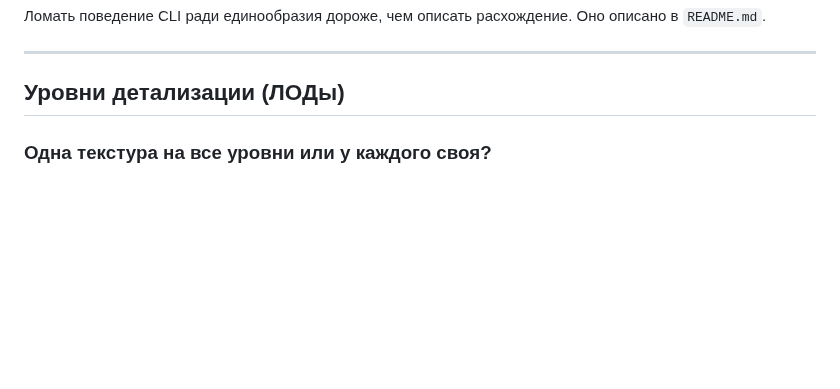
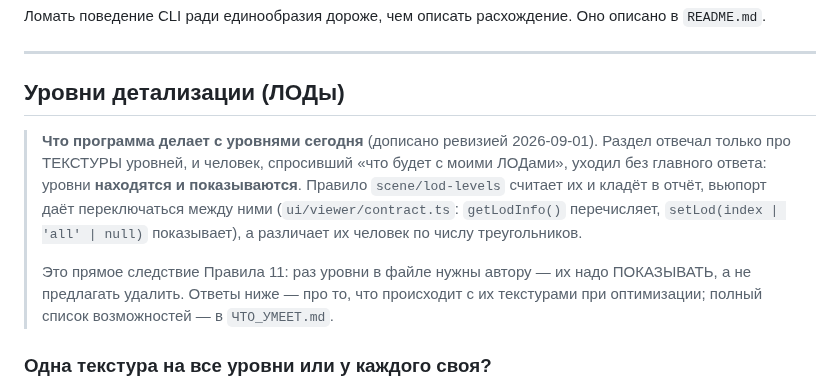
Before and after one commit to GlukerR/Tanyra3D, a Markdown page: docs/ВОПРОСЫ_И_ОТВЕТЫ.md, the part around the change. GitHub-like rendering; blank space fills up the shorter version.

Commit message:
docs(ревизия П4): ВОПРОСЫ_И_ОТВЕТЫ — дописано, что программа делает с уровнями
Документ оказался здоровым, и это тоже результат. Его собственное правило —
«каждый ответ содержит числа или ссылку на источник» — соблюдается. Сверено по
коду: 12 исходников, 3 прогона на модель, 8 ГБ потолок папки с переопределением
через TANYRA_WORK_LIMIT_BYTES, отказ 413 на файле больше 1 ГБ, жёлтая пометка
тяжелее 100 МБ (COMFORT_BYTES), оба названных теста существуют. Ни одного
расхождения.

Единственная дыра — умолчание. Раздел «Уровни детализации» отвечал только про
ТЕКСТУРЫ уровней, и спросивший «что будет с моими ЛОДами» уходил без главного:
уровни находятся и ПОКАЗЫВАЮТСЯ, между ними можно переключаться. Это прямое
следствие Правила 11 и работа от 2026-08-28, а раздел о ней молчал. Дописана
врезка.

В первой редакции врезки было написано `getLodLevels` — метода с таким именем
нет. То есть чуть не завёл ровно тот дефект, который этот проход и чинит.
Настоящие имена: getLodInfo() и setLod(index | 'all' | null).

П4 закрыт по возрасту: разобраны все шесть самых старых документов.

Co-Authored-By: Claude Opus 5 <noreply@anthropic.com>

```diff
--- a/docs/ВОПРОСЫ_И_ОТВЕТЫ.md
+++ b/docs/ВОПРОСЫ_И_ОТВЕТЫ.md
@@ -293,6 +293,17 @@ _Проверено 2026-07-30._
 
 ## Уровни детализации (ЛОДы)
 
+> **Что программа делает с уровнями сегодня** (дописано ревизией 2026-09-01). Раздел
+> отвечал только про ТЕКСТУРЫ уровней, и человек, спросивший «что будет с моими ЛОДами»,
+> уходил без главного ответа: уровни **находятся и показываются**. Правило `scene/lod-levels`
+> считает их и кладёт в отчёт, вьюпорт даёт переключаться между ними
+> (`ui/viewer/contract.ts`: `getLodInfo()` перечисляет, `setLod(index | 'all' | null)`
+> показывает), а различает их человек по числу треугольников.
+>
+> Это прямое следствие Правила 11: раз уровни в файле нужны автору — их надо ПОКАЗЫВАТЬ,
+> а не предлагать удалить. Ответы ниже — про то, что происходит с их текстурами при
+> оптимизации; полный список возможностей — в `ЧТО_УМЕЕТ.md`.
+
 ### Одна текстура на все уровни или у каждого своя?
 
 **У каждого своя.** Замер на «Stone Well - Photogrammetry & LODs» (Gorgious, Sketchfab,
```
